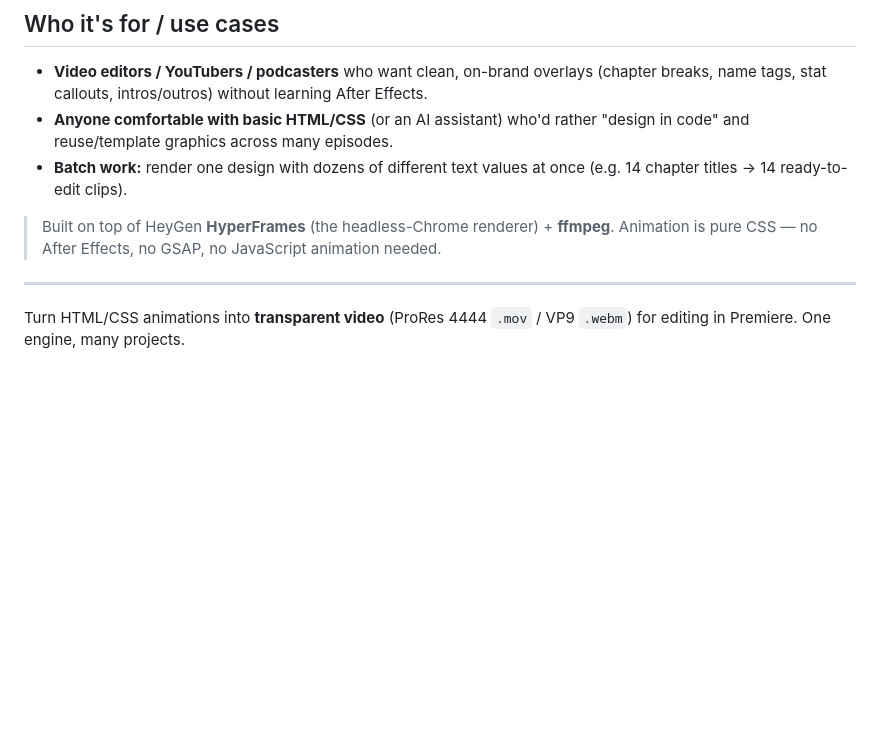
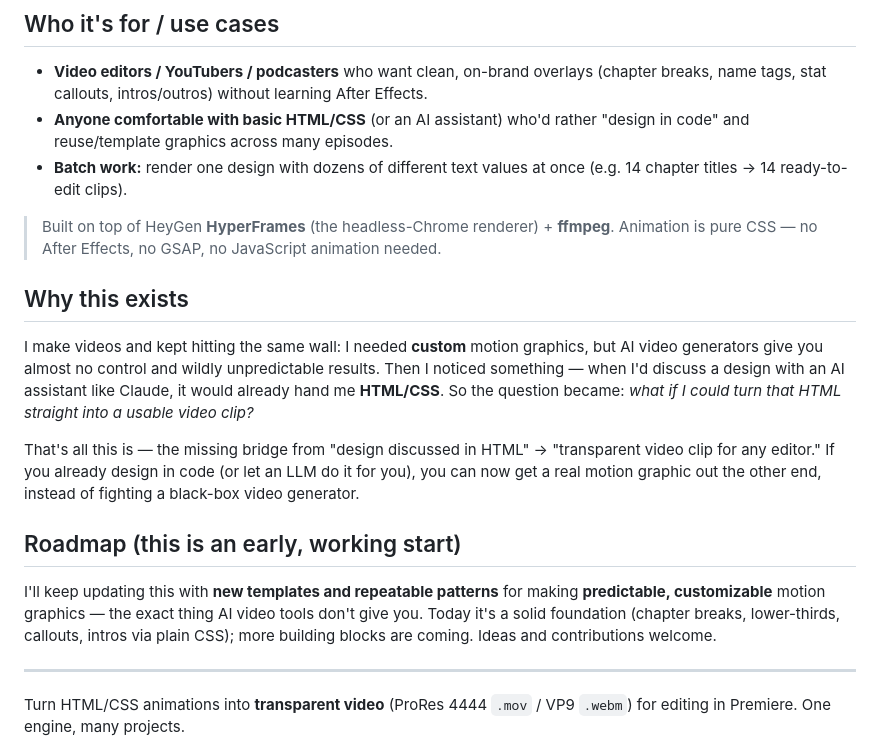
Before and after one commit to atypical-chai/motion-graphics-from-css-hyperframes, a Markdown page: README.md, the part around the change. GitHub-like rendering; blank space fills up the shorter version.

Commit message:
docs: add 'why this exists' story + roadmap
Co-authored-by: Cursor <cursoragent@cursor.com>

```diff
--- a/README.md
+++ b/README.md
@@ -33,6 +33,25 @@ transparency is actually there before handing you the file.
 
 > Built on top of HeyGen **HyperFrames** (the headless-Chrome renderer) + **ffmpeg**.
 > Animation is pure CSS — no After Effects, no GSAP, no JavaScript animation needed.
+
+## Why this exists
+I make videos and kept hitting the same wall: I needed **custom** motion graphics,
+but AI video generators give you almost no control and wildly unpredictable
+results. Then I noticed something — when I'd discuss a design with an AI assistant
+like Claude, it would already hand me **HTML/CSS**. So the question became: *what if
+I could turn that HTML straight into a usable video clip?*
+
+That's all this is — the missing bridge from "design discussed in HTML" →
+"transparent video clip for any editor." If you already design in code (or let an
+LLM do it for you), you can now get a real motion graphic out the other end,
+instead of fighting a black-box video generator.
+
+## Roadmap (this is an early, working start)
+I'll keep updating this with **new templates and repeatable patterns** for making
+**predictable, customizable** motion graphics — the exact thing AI video tools
+don't give you. Today it's a solid foundation (chapter breaks, lower-thirds,
+callouts, intros via plain CSS); more building blocks are coming. Ideas and
+contributions welcome.
 
 ---
 
```
